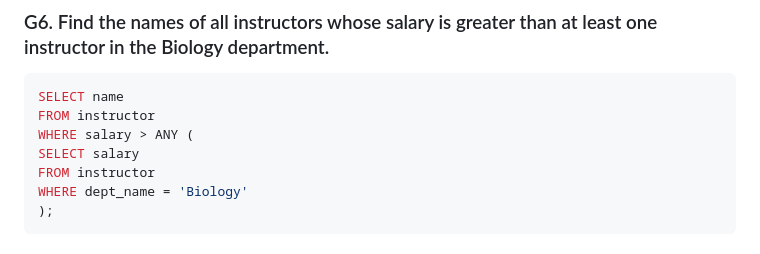
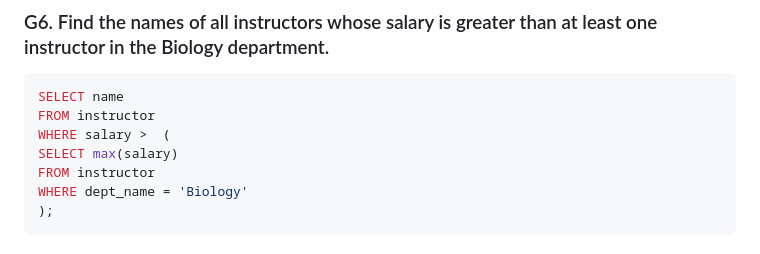
Before and after one commit to sadman2084/-Oracle-Database, a Markdown page: Shobuz Sir/Problem set 1/README.md, the part around the change. GitHub-like rendering.

````diff
--- a/Shobuz Sir/Problem set 1/README.md
+++ b/Shobuz Sir/Problem set 1/README.md
@@ -109,8 +109,8 @@ JOIN teaches t ON i.ID = t.ID;
 ```sql
 SELECT name
 FROM instructor
-WHERE salary > ANY (
-SELECT salary
+WHERE salary >  (
+SELECT max(salary)
 FROM instructor
 WHERE dept_name = 'Biology'
 );
````
